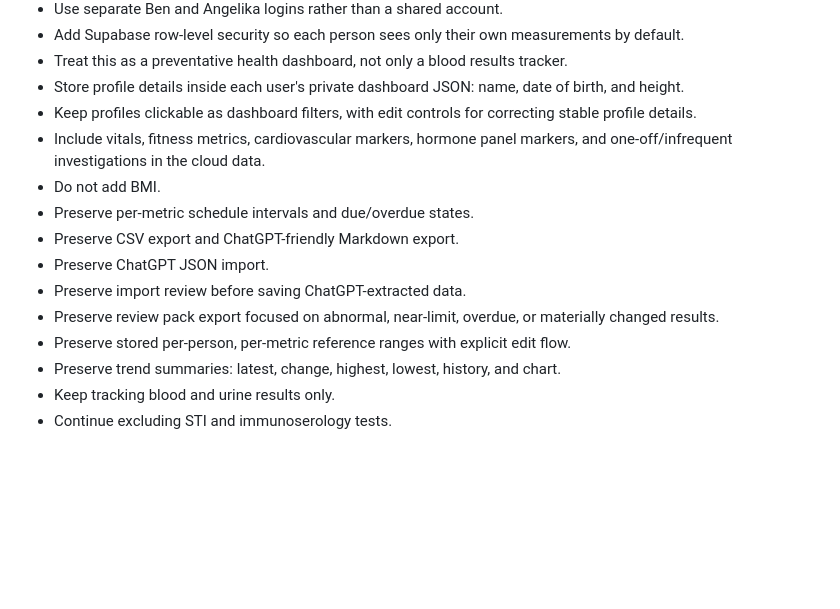
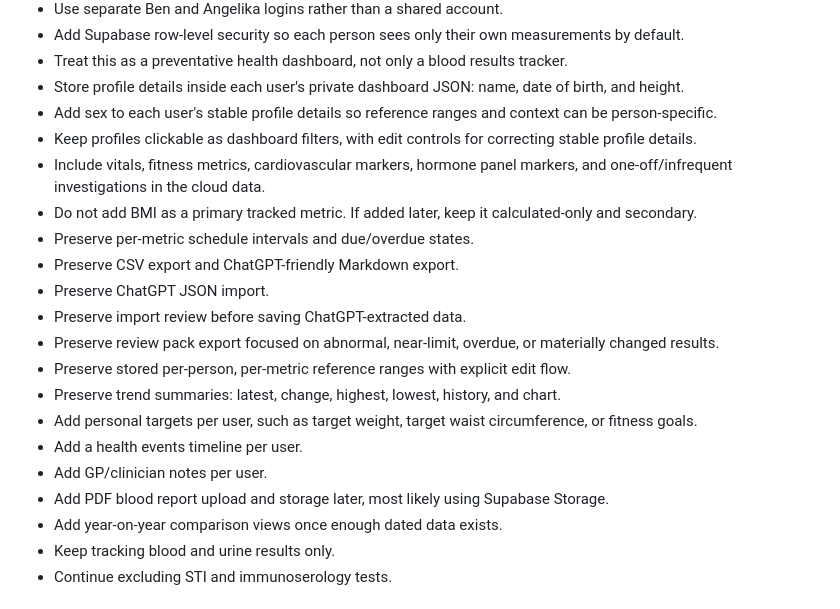
Before and after one commit to Benashy/health-tracker, a Markdown page: NEXT_STEPS.md, the part around the change. Drawn GitHub-style; blank space fills up the shorter version.

```diff
--- a/NEXT_STEPS.md
+++ b/NEXT_STEPS.md
@@ -25,9 +25,10 @@ Next time, move this app from a local-only browser tracker to a proper hosted ap
 - Add Supabase row-level security so each person sees only their own measurements by default.
 - Treat this as a preventative health dashboard, not only a blood results tracker.
 - Store profile details inside each user's private dashboard JSON: name, date of birth, and height.
+- Add sex to each user's stable profile details so reference ranges and context can be person-specific.
 - Keep profiles clickable as dashboard filters, with edit controls for correcting stable profile details.
 - Include vitals, fitness metrics, cardiovascular markers, hormone panel markers, and one-off/infrequent investigations in the cloud data.
-- Do not add BMI.
+- Do not add BMI as a primary tracked metric. If added later, keep it calculated-only and secondary.
 - Preserve per-metric schedule intervals and due/overdue states.
 - Preserve CSV export and ChatGPT-friendly Markdown export.
 - Preserve ChatGPT JSON import.
@@ -35,6 +36,11 @@ Next time, move this app from a local-only browser tracker to a proper hosted ap
 - Preserve review pack export focused on abnormal, near-limit, overdue, or materially changed results.
 - Preserve stored per-person, per-metric reference ranges with explicit edit flow.
 - Preserve trend summaries: latest, change, highest, lowest, history, and chart.
+- Add personal targets per user, such as target weight, target waist circumference, or fitness goals.
+- Add a health events timeline per user.
+- Add GP/clinician notes per user.
+- Add PDF blood report upload and storage later, most likely using Supabase Storage.
+- Add year-on-year comparison views once enough dated data exists.
 - Keep tracking blood and urine results only.
 - Continue excluding STI and immunoserology tests.
 
```
Also changed, not shown: HEALTH_DASHBOARD_SPEC.md (+21 -2 lines).
